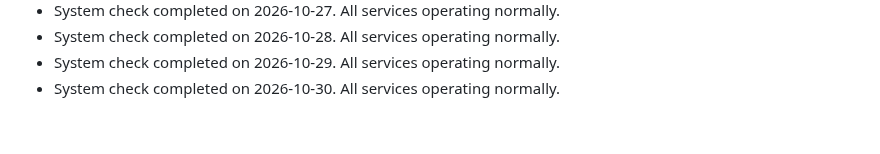
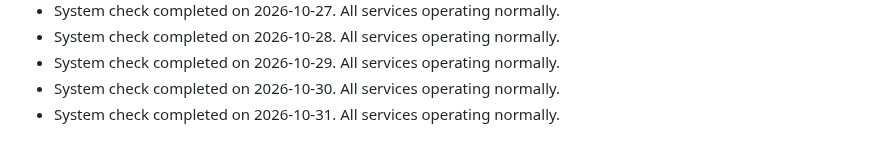
Before and after one commit to S-AM-GUPTA/90daysOfWebDevelopment, a Markdown page: PROJECT_STATUS.md, the part around the change. Drawn GitHub-style.

Commit message:
docs: update project status log for 2026-10-31

```diff
--- a/PROJECT_STATUS.md
+++ b/PROJECT_STATUS.md
@@ -109,3 +109,4 @@
 - System check completed on 2026-10-28. All services operating normally.
 - System check completed on 2026-10-29. All services operating normally.
 - System check completed on 2026-10-30. All services operating normally.
+- System check completed on 2026-10-31. All services operating normally.
```
